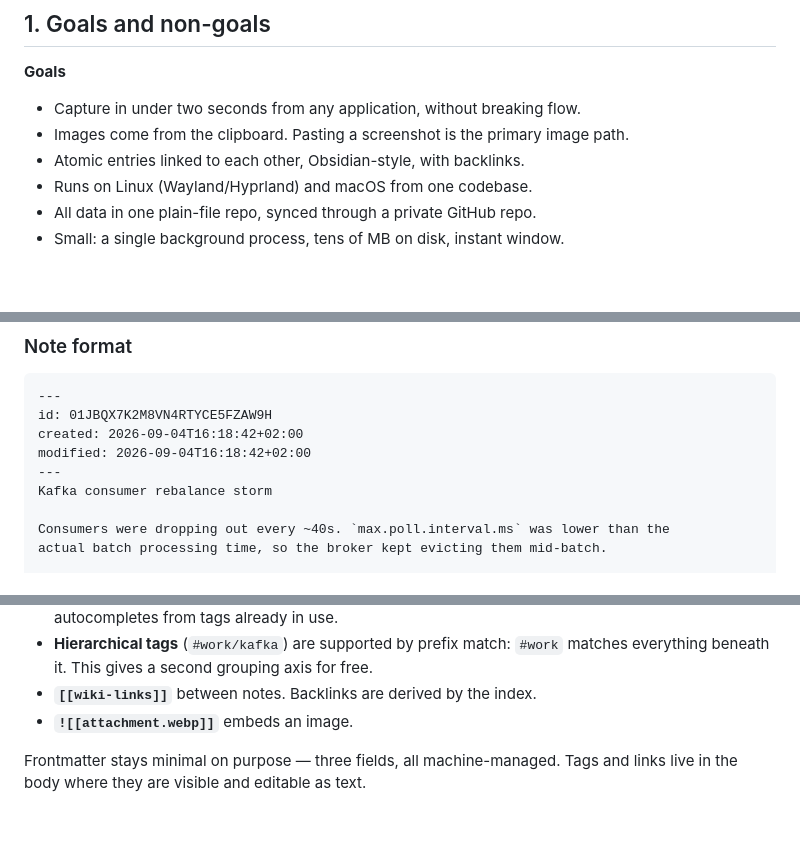
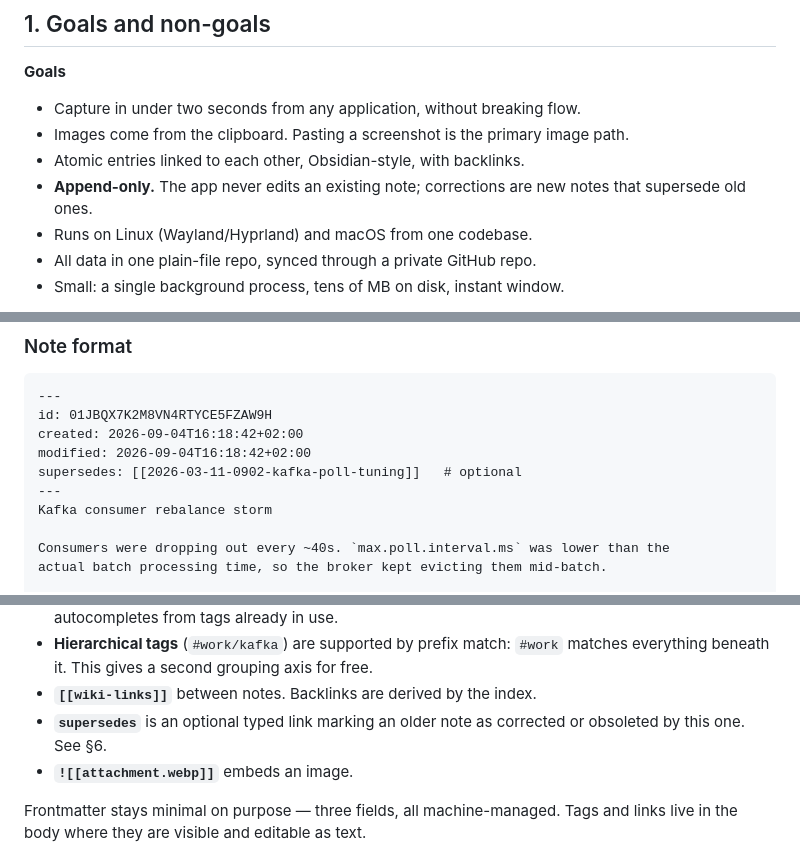
Before and after one commit to rgsoda/photo-memory, a Markdown page: DESIGN.md, 3 parts joined by grey strips. Rendered like a GitHub page; blank space fills up the shorter version.

```diff
--- a/DESIGN.md
+++ b/DESIGN.md
@@ -14,6 +14,8 @@ Status: design agreed, no code written.
 - Capture in under two seconds from any application, without breaking flow.
 - Images come from the clipboard. Pasting a screenshot is the primary image path.
 - Atomic entries linked to each other, Obsidian-style, with backlinks.
+- **Append-only.** The app never edits an existing note; corrections are new notes that
+  supersede old ones.
 - Runs on Linux (Wayland/Hyprland) and macOS from one codebase.
 - All data in one plain-file repo, synced through a private GitHub repo.
 - Small: a single background process, tens of MB on disk, instant window.
@@ -68,6 +70,7 @@ all metadata comes from frontmatter. Renaming a file by hand is safe.
 id: 01JBQX7K2M8VN4RTYCE5FZAW9H
 created: 2026-09-04T16:18:42+02:00
 modified: 2026-09-04T16:18:42+02:00
+supersedes: [[2026-03-11-0902-kafka-poll-tuning]]   # optional
 ---
 Kafka consumer rebalance storm
 
@@ -91,6 +94,8 @@ Same failure mode as [[2026-05-02-1130-flink-checkpoint-timeouts]].
 - **Hierarchical tags** (`#work/kafka`) are supported by prefix match: `#work` matches
   everything beneath it. This gives a second grouping axis for free.
 - **`[[wiki-links]]`** between notes. Backlinks are derived by the index.
+- **`supersedes`** is an optional typed link marking an older note as corrected or
+  obsoleted by this one. See §6.
 - **`![[attachment.webp]]`** embeds an image.
 
 Frontmatter stays minimal on purpose — three fields, all machine-managed. Tags and links
```
Also changed, not shown: other parts of DESIGN.md (+35 -9 lines).
